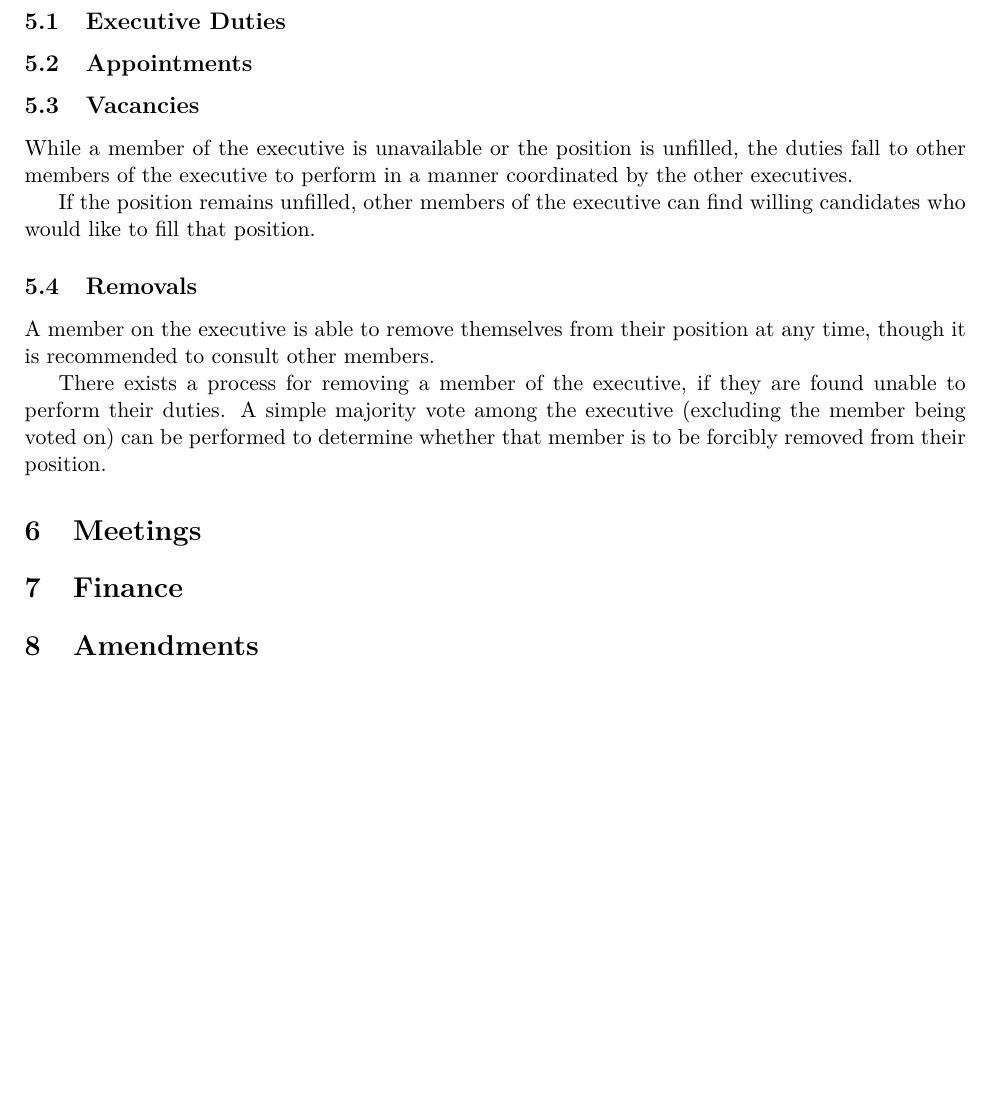
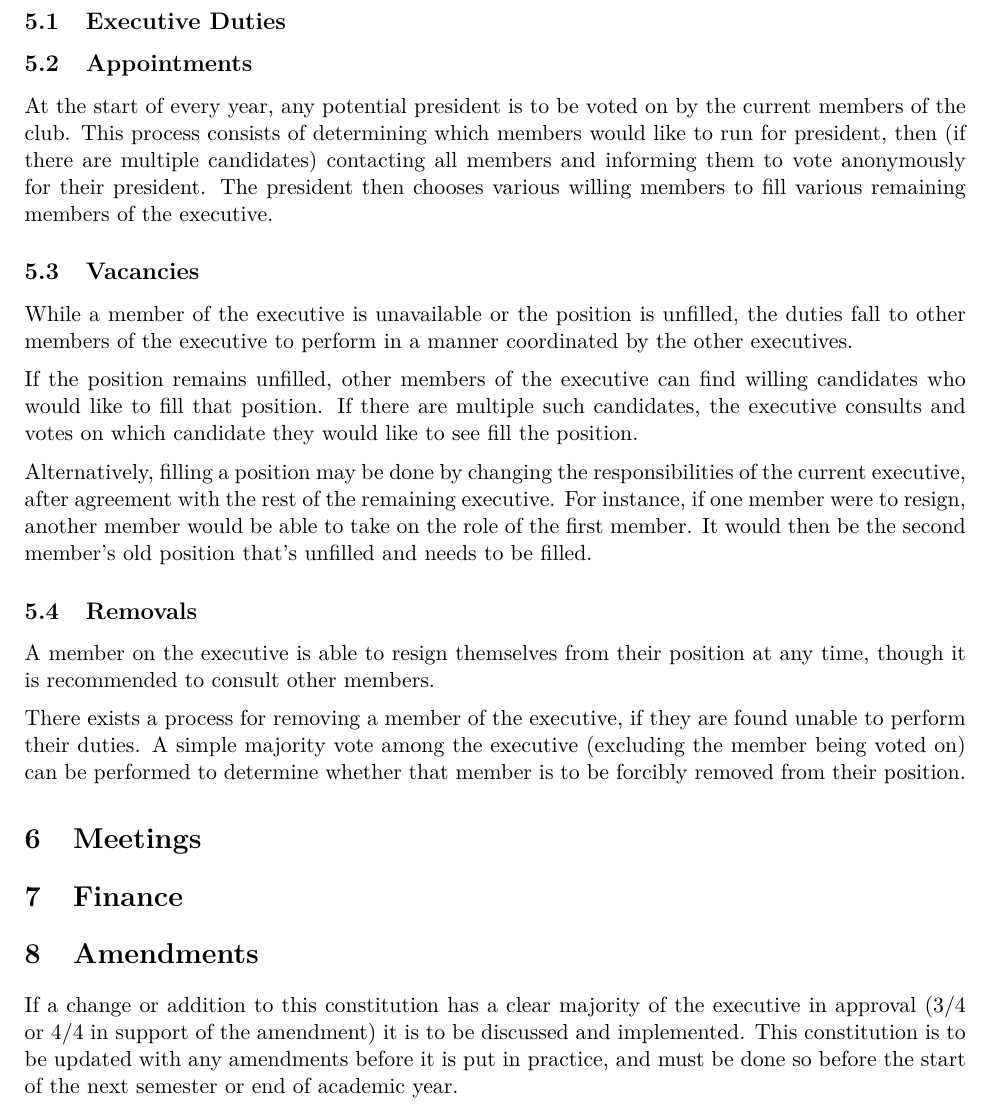
Before and after one commit to UPEISMCSCCC/Club-Management, a LaTeX document (constitution/constitution.tex): part of page 2 of 2, cut so that both start at the same text, the shorter picture padded with empty space. Compiled offline with pdfLaTeX.

Commit message:
added more details

```diff
--- a/constitution/constitution.tex
+++ b/constitution/constitution.tex
@@ -76,16 +76,26 @@ The executive council is formed of the following members:
 
 \subsection{Appointments}
 
+At the start of every year, any potential president is to be voted on by the current members of the club. This process consists of determining which members would like to run for president, then (if there are multiple candidates) contacting all members and informing them to vote anonymously for their president. The president then chooses various willing members to fill various remaining members of the executive.
+
 \subsection{Vacancies}
 
 While a member of the executive is unavailable or the position is unfilled, the duties fall to other members of the executive to perform in a manner coordinated by the other executives.
 
-If the position remains unfilled, other members of the executive can find willing candidates who would like to fill that position.
+\vspace{2mm}
+\noindent
+If the position remains unfilled, other members of the executive can find willing candidates who would like to fill that position. If there are multiple such candidates, the executive consults and votes on which candidate they would like to see fill the position.
+
+\vspace{2mm}
+\noindent
+Alternatively, filling a position may be done by changing the responsibilities of the current executive, after agreement with the rest of the remaining executive. For instance, if one member were to resign, another member would be able to take on the role of the first member. It would then be the second member's old position that's unfilled and needs to be filled.
 
 \subsection{Removals}
 
-A member on the executive is able to remove themselves from their position at any time, though it is recommended to consult other members.
+A member on the executive is able to resign themselves from their position at any time, though it is recommended to consult other members.
 
+\vspace{2mm}
+\noindent
 There exists a process for removing a member of the executive, if they are found unable to perform their duties. A simple majority vote among the executive (excluding the member being voted on) can be performed to determine whether that member is to be forcibly removed from their position.
 
 \section{Meetings}
@@ -94,4 +104,6 @@ There exists a process for removing a member of the executive, if they are found
 
 \section{Amendments}
 
+If a change or addition to this constitution has a clear majority of the executive in approval (3/4 or 4/4 in support of the amendment) it is to be discussed and implemented. This constitution is to be updated with any amendments before it is put in practice, and must be done so before the start of the next semester or end of academic year.
+
 \end{document}
```
Also changed, not shown: constitution/constitution.pdf.
